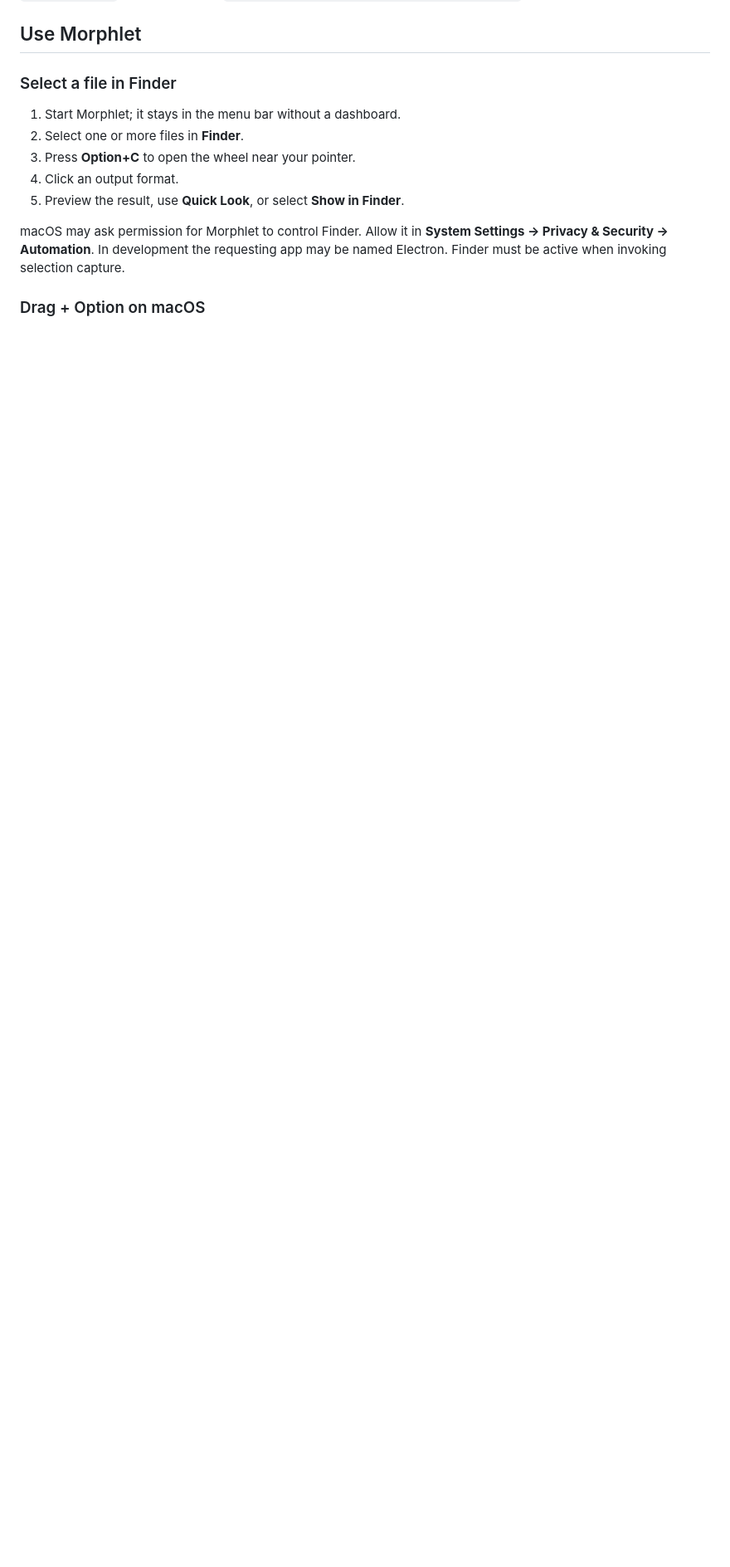
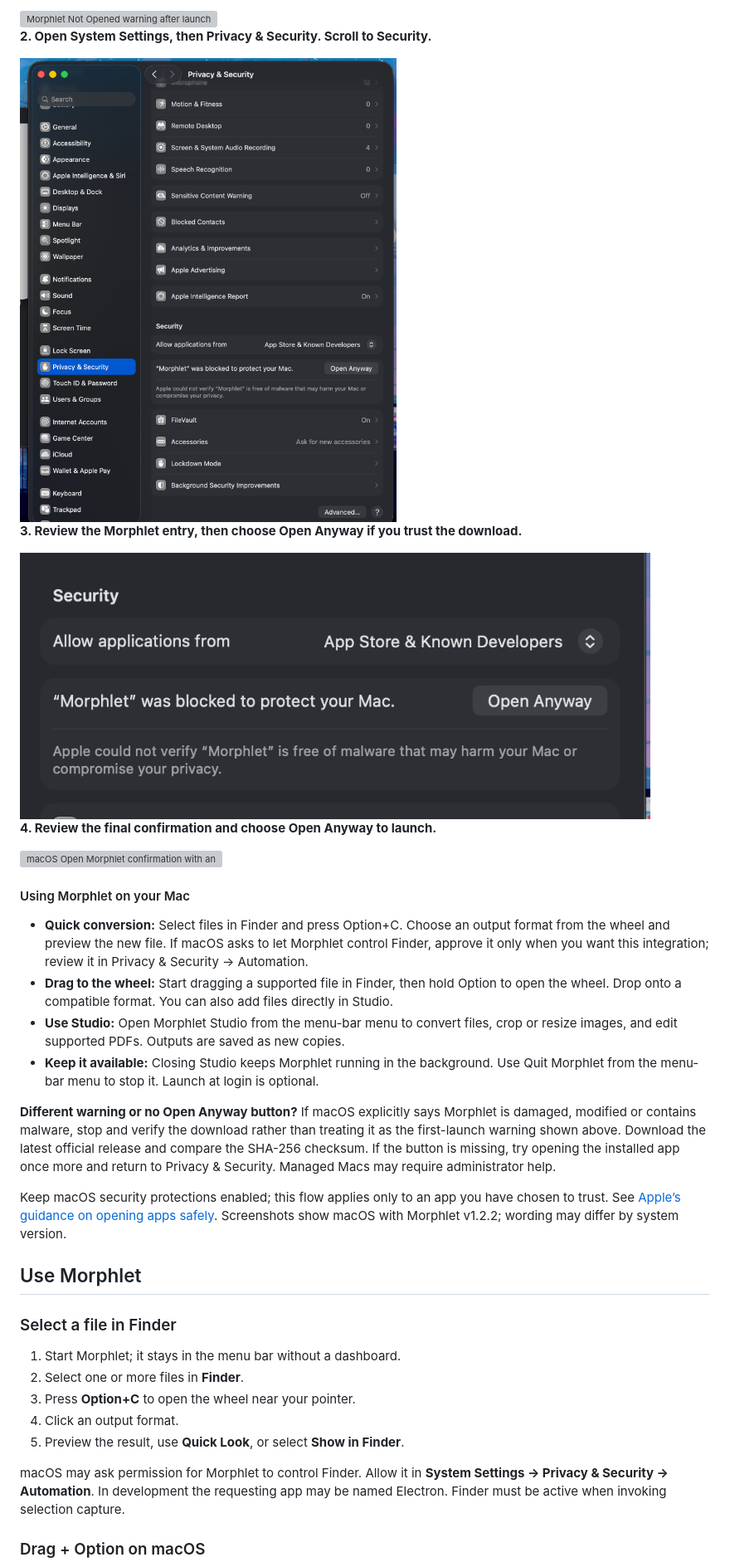
Before and after one commit to the-mayankjha/morphlet, a Markdown page: README.md, the part around one of its changes. Shown at 83% size. Rendered like a GitHub page; pictures changed too: docs/images/mac-install/mac-open-anyway.png (added), docs/images/mac-install/mac-privacy-security.png (added); blank space fills up the shorter version; grey boxes are pictures that could not be loaded.

Commit message:
docs: add illustrated macOS installation and first-use guide

```diff
--- a/README.md
+++ b/README.md
@@ -64,3 +79,27 @@ Ad-hoc signing verifies bundle integrity; it does **not** establish an Apple Dev
+<img src="docs/images/mac-install/mac-first-open.png" alt="Morphlet Not Opened warning after launching the downloaded app" width="760">
+
+**2. Open System Settings, then Privacy & Security. Scroll to Security.**
+
+<img src="docs/images/mac-install/mac-privacy-security.png" alt="System Settings Privacy and Security showing Morphlet blocked with Open Anyway" width="760">
+
+**3. Review the Morphlet entry, then choose Open Anyway if you trust the download.**
+
+<img src="docs/images/mac-install/mac-open-anyway.png" alt="Close-up of the Morphlet Open Anyway button in macOS Security settings" width="760">
+
+**4. Review the final confirmation and choose Open Anyway to launch.**
+
+<img src="docs/images/mac-install/mac-confirm-open.png" alt="macOS Open Morphlet confirmation with an Open Anyway button" width="760">
+
+#### Using Morphlet on your Mac
+
+- **Quick conversion:** Select files in Finder and press Option+C. Choose an output format from the wheel and preview the new file. If macOS asks to let Morphlet control Finder, approve it only when you want this integration; review it in Privacy & Security → Automation.
+- **Drag to the wheel:** Start dragging a supported file in Finder, then hold Option to open the wheel. Drop onto a compatible format. You can also add files directly in Studio.
+- **Use Studio:** Open Morphlet Studio from the menu-bar menu to convert files, crop or resize images, and edit supported PDFs. Outputs are saved as new copies.
+- **Keep it available:** Closing Studio keeps Morphlet running in the background. Use Quit Morphlet from the menu-bar menu to stop it. Launch at login is optional.
+
+**Different warning or no Open Anyway button?** If macOS explicitly says Morphlet is damaged, modified or contains malware, stop and verify the download rather than treating it as the first-launch warning shown above. Download the latest official release and compare the SHA-256 checksum. If the button is missing, try opening the installed app once more and return to Privacy & Security. Managed Macs may require administrator help.
+
+Keep macOS security protections enabled; this flow applies only to an app you have chosen to trust. See [Apple’s guidance on opening apps safely](https://support.apple.com/102445). Screenshots show macOS with Morphlet v1.2.2; wording may differ by system version.
 
 ## Use Morphlet
 
```
Also changed, not shown: other parts of README.md (+16 -1 lines), 2 other files.
